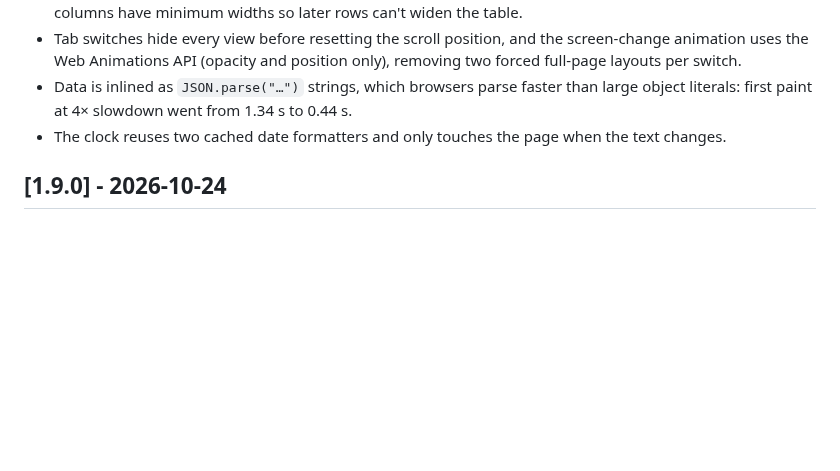
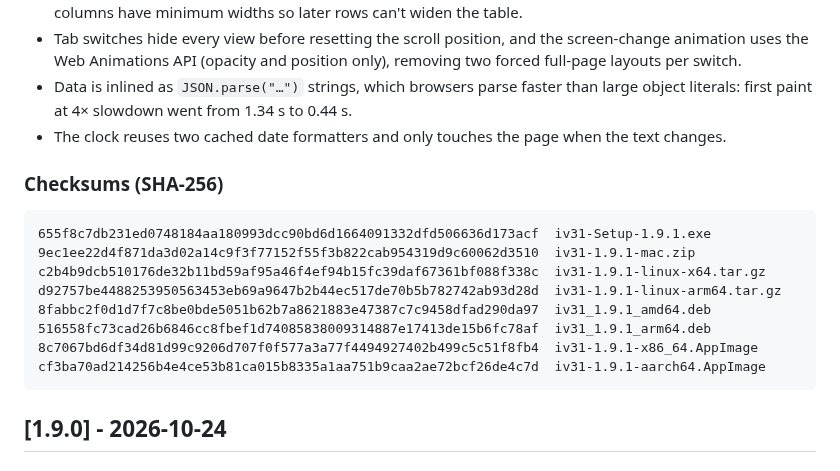
Before and after one commit to scooby5328-design/iV31, a Markdown page: CHANGELOG.md, the part around the change. GitHub-like rendering; blank space fills up the shorter version.

Commit message:
Changelog: 1.9.1 checksums
Co-Authored-By: Claude Opus 5.5 <noreply@anthropic.com>
Claude-Session: https://claude.ai/code/session_012ASgdvnYCFA2CoXBysf8wz

````diff
--- a/CHANGELOG.md
+++ b/CHANGELOG.md
@@ -17,6 +17,19 @@ The format follows [Keep a Changelog](https://keepachangelog.com/en/1.1.0/), and
 - Tab switches hide every view before resetting the scroll position, and the screen-change animation uses the Web Animations API (opacity and position only), removing two forced full-page layouts per switch.
 - Data is inlined as `JSON.parse("…")` strings, which browsers parse faster than large object literals: first paint at 4× slowdown went from 1.34 s to 0.44 s.
 - The clock reuses two cached date formatters and only touches the page when the text changes.
+
+### Checksums (SHA-256)
+
+```
+655f8c7db231ed0748184aa180993dcc90bd6d1664091332dfd506636d173acf  iv31-Setup-1.9.1.exe
+9ec1ee22d4f871da3d02a14c9f3f77152f55f3b822cab954319d9c60062d3510  iv31-1.9.1-mac.zip
+c2b4b9dcb510176de32b11bd59af95a46f4ef94b15fc39daf67361bf088f338c  iv31-1.9.1-linux-x64.tar.gz
+d92757be4488253950563453eb69a9647b2b44ec517de70b5b782742ab93d28d  iv31-1.9.1-linux-arm64.tar.gz
+8fabbc2f0d1d7f7c8be0bde5051b62b7a8621883e47387c7c9458dfad290da97  iv31_1.9.1_amd64.deb
+516558fc73cad26b6846cc8fbef1d74085838009314887e17413de15b6fc78af  iv31_1.9.1_arm64.deb
+8c7067bd6df34d81d99c9206d707f0f577a3a77f4494927402b499c5c51f8fb4  iv31-1.9.1-x86_64.AppImage
+cf3ba70ad214256b4e4ce53b81ca015b8335a1aa751b9caa2ae72bcf26de4c7d  iv31-1.9.1-aarch64.AppImage
+```
 
 ## [1.9.0] - 2026-10-24
 
````
